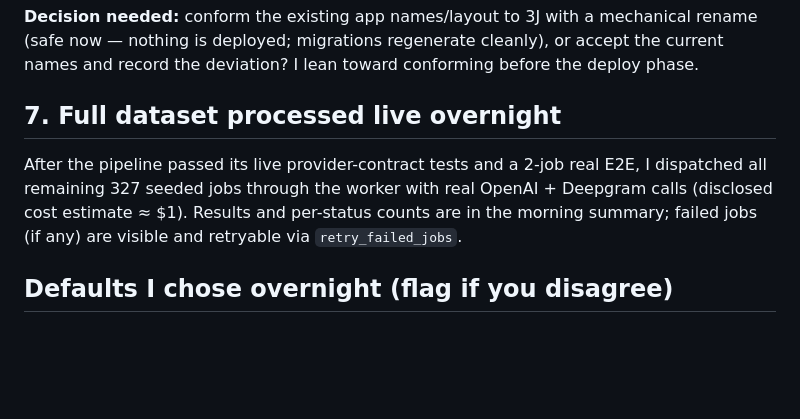
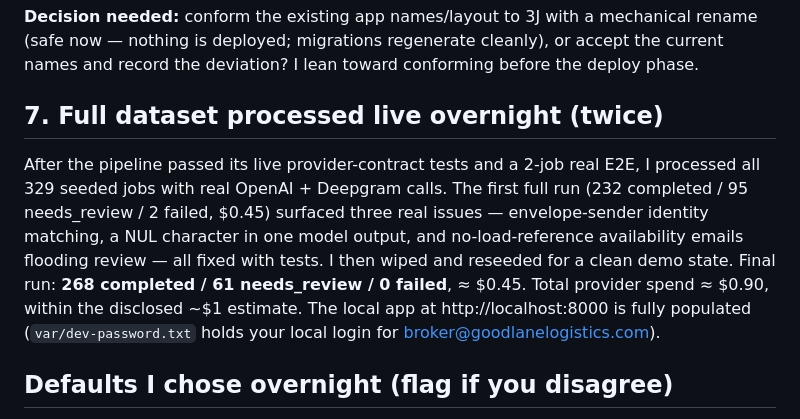
Before and after one commit to ranjan-iykyknow-ai/carrier-agent, a Markdown page: docs/decisions-pending.md, the part around the change. Drawn GitHub-style; blank space fills up the shorter version.

Commit message:
docs: record overnight live-processing results in decisions doc
Co-Authored-By: Claude Fable 5 <noreply@anthropic.com>

```diff
--- a/docs/decisions-pending.md
+++ b/docs/decisions-pending.md
@@ -52,13 +52,17 @@ rename (safe now — nothing is deployed; migrations regenerate cleanly), or acc
 the current names and record the deviation? I lean toward conforming before the
 deploy phase.
 
-## 7. Full dataset processed live overnight
+## 7. Full dataset processed live overnight (twice)
 
 After the pipeline passed its live provider-contract tests and a 2-job real E2E,
-I dispatched all remaining 327 seeded jobs through the worker with real OpenAI +
-Deepgram calls (disclosed cost estimate ≈ $1). Results and per-status counts are
-in the morning summary; failed jobs (if any) are visible and retryable via
-`retry_failed_jobs`.
+I processed all 329 seeded jobs with real OpenAI + Deepgram calls. The first full
+run (232 completed / 95 needs_review / 2 failed, $0.45) surfaced three real
+issues — envelope-sender identity matching, a NUL character in one model output,
+and no-load-reference availability emails flooding review — all fixed with tests.
+I then wiped and reseeded for a clean demo state. Final run: **268 completed /
+61 needs_review / 0 failed**, ≈ $0.45. Total provider spend ≈ $0.90, within the
+disclosed ~$1 estimate. The local app at http://localhost:8000 is fully populated
+(`var/dev-password.txt` holds your local login for broker@goodlanelogistics.com).
 
 ## Defaults I chose overnight (flag if you disagree)
 
```
